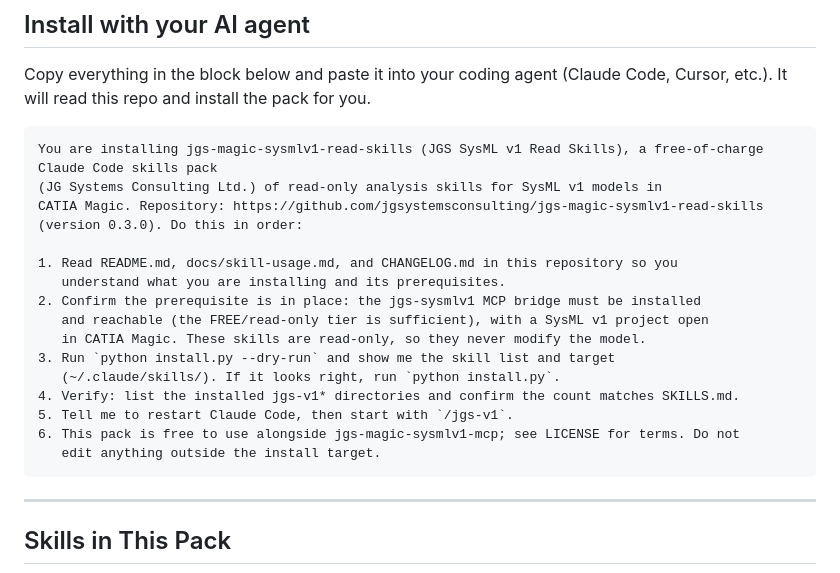
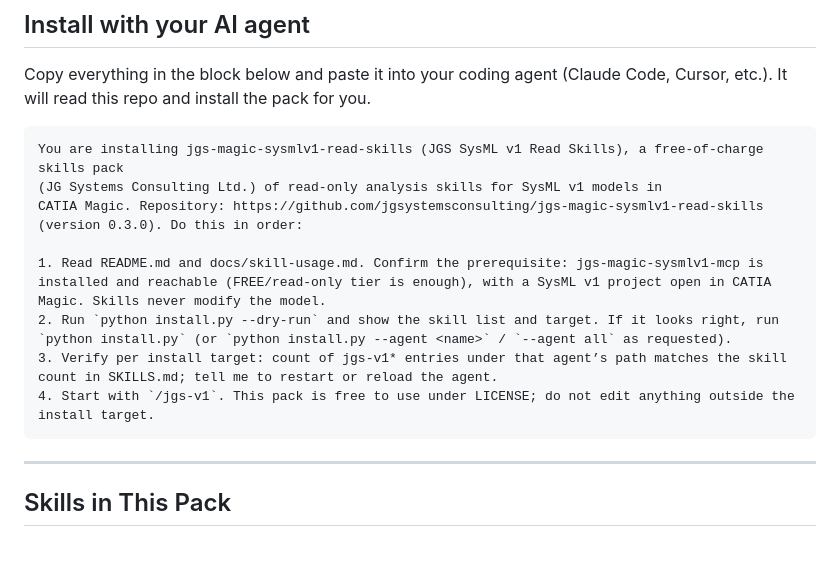
Before and after one commit to jgsystemsconsulting/jgs-magic-sysmlv1-read-skills, a Markdown page: README.md, the part around the change. Drawn GitHub-style; blank space fills up the shorter version.

Commit message:
docs: shorten agent-install prompt to four verify steps

````diff
--- a/README.md
+++ b/README.md
@@ -27,21 +27,14 @@ Copy everything in the block below and paste it into your coding agent
 (Claude Code, Cursor, etc.). It will read this repo and install the pack for you.
 
 ```text
-You are installing jgs-magic-sysmlv1-read-skills (JGS SysML v1 Read Skills), a free-of-charge Claude Code skills pack
+You are installing jgs-magic-sysmlv1-read-skills (JGS SysML v1 Read Skills), a free-of-charge skills pack
 (JG Systems Consulting Ltd.) of read-only analysis skills for SysML v1 models in
 CATIA Magic. Repository: https://github.com/jgsystemsconsulting/jgs-magic-sysmlv1-read-skills (version 0.3.0). Do this in order:
 
-1. Read README.md, docs/skill-usage.md, and CHANGELOG.md in this repository so you
-   understand what you are installing and its prerequisites.
-2. Confirm the prerequisite is in place: the jgs-sysmlv1 MCP bridge must be installed
-   and reachable (the FREE/read-only tier is sufficient), with a SysML v1 project open
-   in CATIA Magic. These skills are read-only, so they never modify the model.
-3. Run `python install.py --dry-run` and show me the skill list and target
-   (~/.claude/skills/). If it looks right, run `python install.py`.
-4. Verify: list the installed jgs-v1* directories and confirm the count matches SKILLS.md.
-5. Tell me to restart Claude Code, then start with `/jgs-v1`.
-6. This pack is free to use alongside jgs-magic-sysmlv1-mcp; see LICENSE for terms. Do not
-   edit anything outside the install target.
+1. Read README.md and docs/skill-usage.md. Confirm the prerequisite: jgs-magic-sysmlv1-mcp is installed and reachable (FREE/read-only tier is enough), with a SysML v1 project open in CATIA Magic. Skills never modify the model.
+2. Run `python install.py --dry-run` and show the skill list and target. If it looks right, run `python install.py` (or `python install.py --agent <name>` / `--agent all` as requested).
+3. Verify per install target: count of jgs-v1* entries under that agent’s path matches the skill count in SKILLS.md; tell me to restart or reload the agent.
+4. Start with `/jgs-v1`. This pack is free to use under LICENSE; do not edit anything outside the install target.
 ```
 
 ---
````
